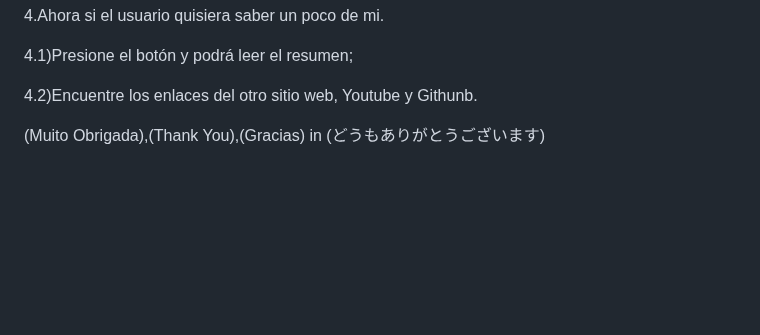
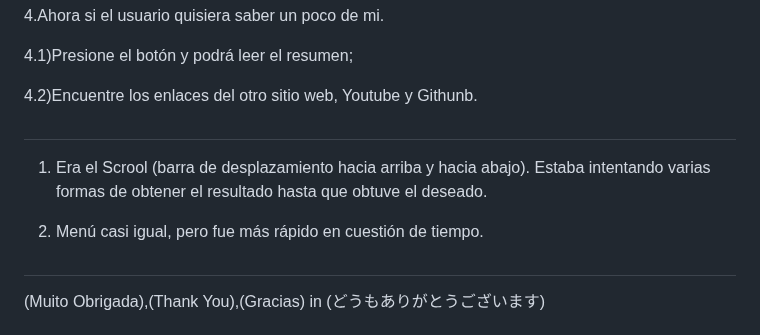
Before and after one commit to TassianaMilka/Html-and-Css_website, a Markdown page: README.md, the part around the change. GitHub-like rendering; blank space fills up the shorter version.

```diff
--- a/README.md
+++ b/README.md
@@ -161,6 +161,17 @@ Hola a todos, la creación de este proyecto tuvo como objetivo almacenar los enl
 4.2)Encuentre los enlaces del otro sitio web, Youtube y Githunb.
 
 
+#
+
+1. Era el Scrool (barra de desplazamiento hacia arriba y hacia abajo). Estaba intentando varias formas de obtener el resultado hasta que obtuve el deseado.
+
+2. Menú casi igual, pero fue más rápido en cuestión de tiempo.
+
+
+#
+
+
+
 (Muito Obrigada),(Thank You),(Gracias) in (どうもありがとうございます)
 
 # https://github.com/TassianaMilka/Html-is-Css/wiki
```
